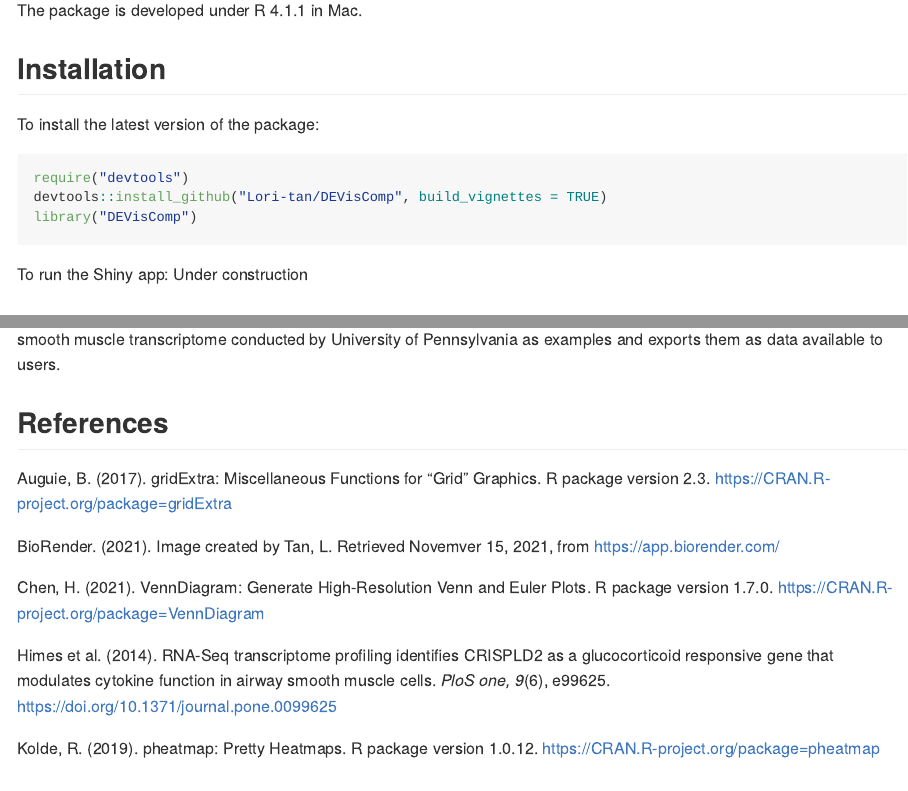
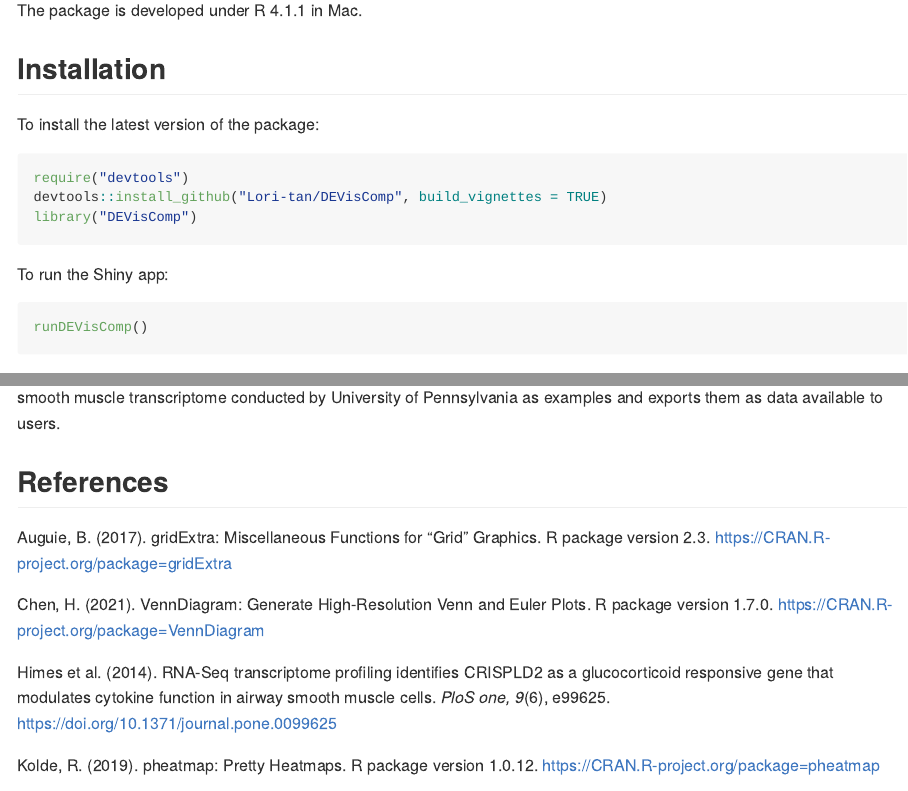
Before and after one commit to Lori-tan/DEVisComp, an R Markdown document (README.Rmd): the page in a window 1100 px wide, from 330 px down, and a second part further down, joined at a grey line. The pictures show the output file README.md that the author committed with the source, drawn offline in the style of GitHub.

Commit message:
Updated README

````diff
--- a/README.Rmd
+++ b/README.Rmd
@@ -35,7 +35,9 @@ library("DEVisComp")
 ```
 
 To run the Shiny app:
-Under construction
+``` r
+runDEVisComp()
+```
 
 ## Overview
 
@@ -61,8 +63,6 @@ The author of the package is Luomeng Tan. The *ClusterTogether* function makes u
 ## References
 Auguie, B. (2017). gridExtra: Miscellaneous Functions for "Grid" Graphics. R package version 2.3. https://CRAN.R-project.org/package=gridExtra
 
-BioRender. (2021). Image created by Tan, L. Retrieved Novemver 15, 2021, from https://app.biorender.com/
-
 Chen, H. (2021). VennDiagram: Generate High-Resolution Venn and Euler Plots. R package version 1.7.0. https://CRAN.R-project.org/package=VennDiagram
 
 Himes et al. (2014). RNA-Seq transcriptome profiling identifies CRISPLD2 as a glucocorticoid responsive gene that modulates cytokine function in airway smooth muscle cells. *PloS one, 9*(6), e99625. https://doi.org/10.1371/journal.pone.0099625
````
Also changed, not shown: README.md.
